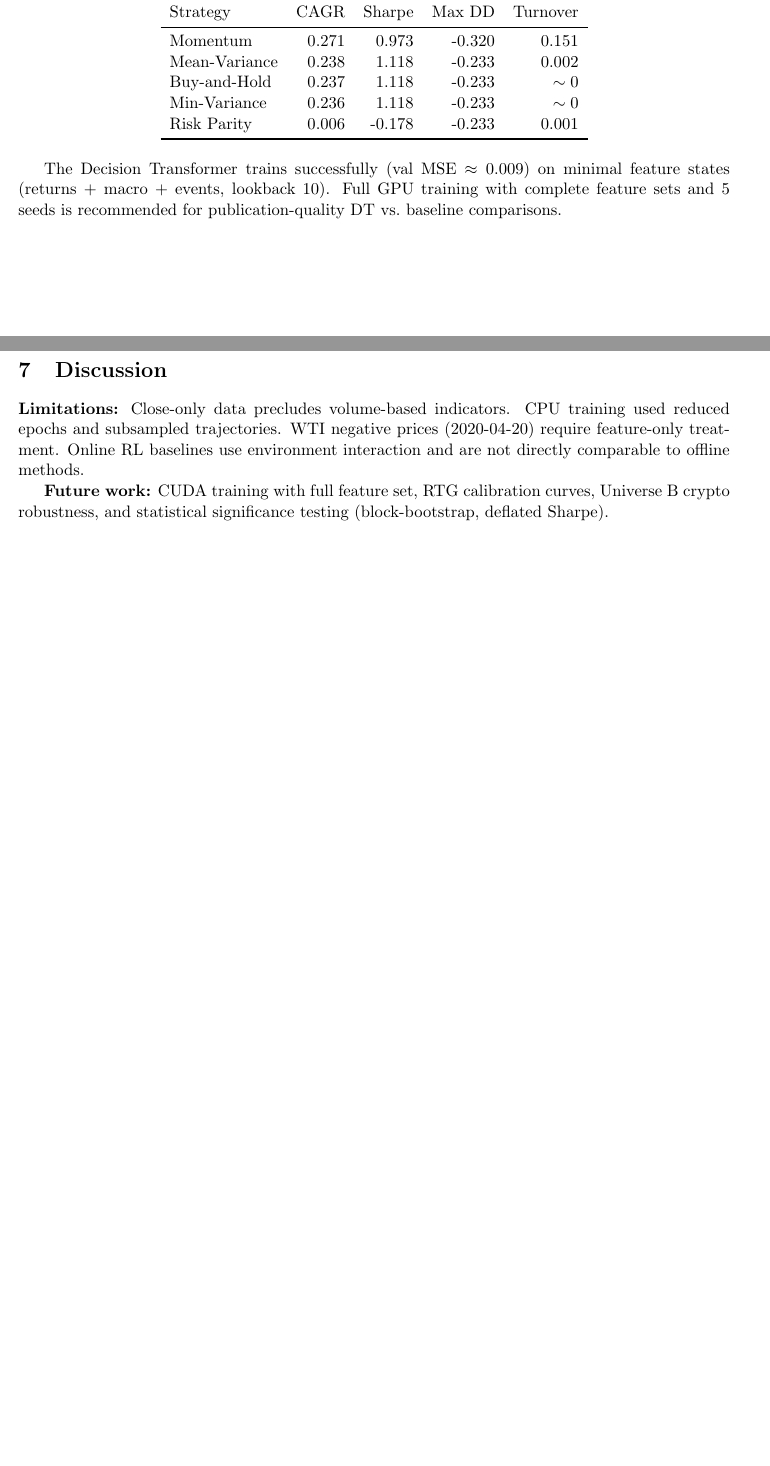
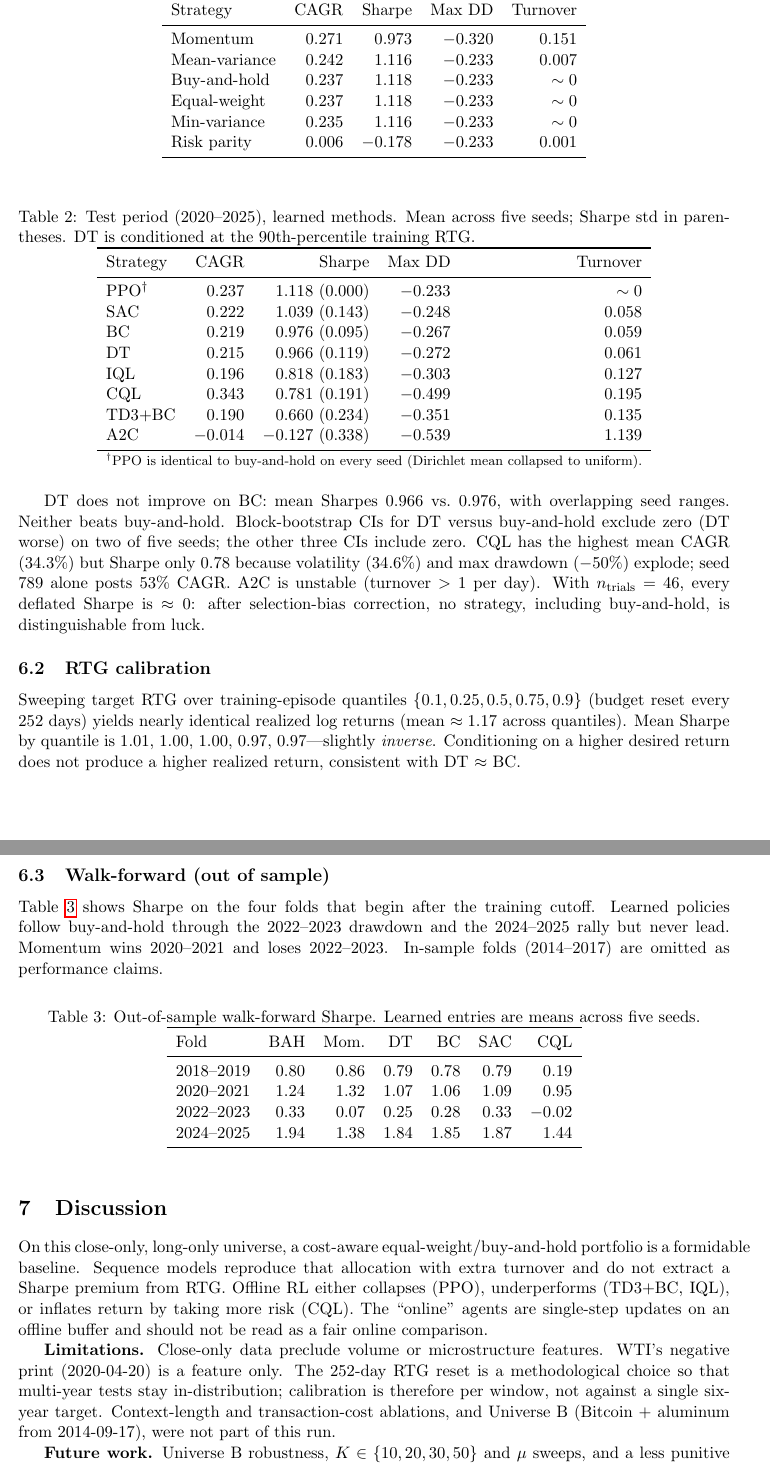
Before and after one commit to ShojebBhuiyan/Decision-Transformer-for-Sequential-Portfolio-Allocation-using-Offline-Reinforcement-Learning, a LaTeX paper (paper/main.tex): two parts of pages 2 and 3 of 3 before the commit and two parts of pages 3 and 4 of 4 after it, joined at a grey line, cut so that both start at the same text, the shorter picture padded with empty space. Compiled offline with pdfLaTeX.

Commit message:
docs(paper): report Universe A sweep results and learned-model evaluation
Co-authored-by: Cursor <cursoragent@cursor.com>

```diff
--- a/paper/main.tex
+++ b/paper/main.tex
@@ -48,3 +54,4 @@ Table~\ref{tab:test} summarizes classical baseline performance on the test perio
 
 \begin{table}[h]
 \centering
+\caption{Test period (2020--2025), Universe~A, classical baselines. Turnover is mean daily $L_1$ turnover.}
@@ -54,21 +60,67 @@ Table~\ref{tab:test} summarizes classical baseline performance on the test perio
 \toprule
 Strategy & CAGR & Sharpe & Max DD & Turnover \\
 \midrule
-Momentum & 0.271 & 0.973 & -0.320 & 0.151 \\
-Mean-Variance & 0.238 & 1.118 & -0.233 & 0.002 \\
-Buy-and-Hold & 0.237 & 1.118 & -0.233 & $\sim 0$ \\
-Min-Variance & 0.236 & 1.118 & -0.233 & $\sim 0$ \\
-Risk Parity & 0.006 & -0.178 & -0.233 & 0.001 \\
+Momentum       & 0.271 & 0.973 & $-0.320$ & 0.151 \\
+Mean-variance  & 0.242 & 1.116 & $-0.233$ & 0.007 \\
+Buy-and-hold   & 0.237 & 1.118 & $-0.233$ & $\sim 0$ \\
+Equal-weight   & 0.237 & 1.118 & $-0.233$ & $\sim 0$ \\
+Min-variance   & 0.235 & 1.116 & $-0.233$ & $\sim 0$ \\
+Risk parity    & 0.006 & $-0.178$ & $-0.233$ & 0.001 \\
 \bottomrule
 \end{tabular}
 \end{table}
 
-The Decision Transformer trains successfully (val MSE $\approx 0.009$) on minimal feature states (returns + macro + events, lookback 10). Full GPU training with complete feature sets and 5 seeds is recommended for publication-quality DT vs.\ baseline comparisons.
+\begin{table}[h]
+\centering
+\caption{Test period (2020--2025), learned methods. Mean across five seeds; Sharpe std in parentheses. DT is conditioned at the 90th-percentile training RTG.}
+\label{tab:learned}
+\begin{tabular}{lrrrr}
+\toprule
+Strategy & CAGR & Sharpe & Max DD & Turnover \\
+\midrule
+PPO$^\dagger$ & 0.237 & $1.118$ $(0.000)$ & $-0.233$ & $\sim 0$ \\
+SAC           & 0.222 & $1.039$ $(0.143)$ & $-0.248$ & 0.058 \\
+BC            & 0.219 & $0.976$ $(0.095)$ & $-0.267$ & 0.059 \\
+DT            & 0.215 & $0.966$ $(0.119)$ & $-0.272$ & 0.061 \\
+IQL           & 0.196 & $0.818$ $(0.183)$ & $-0.303$ & 0.127 \\
+CQL           & 0.343 & $0.781$ $(0.191)$ & $-0.499$ & 0.195 \\
+TD3+BC        & 0.190 & $0.660$ $(0.234)$ & $-0.351$ & 0.135 \\
+A2C           & $-0.014$ & $-0.127$ $(0.338)$ & $-0.539$ & 1.139 \\
+\bottomrule
+\multicolumn{5}{l}{\footnotesize $^\dagger$PPO is identical to buy-and-hold on every seed (Dirichlet mean collapsed to uniform).}
+\end{tabular}
+\end{table}
+
+DT does not improve on BC: mean Sharpes $0.966$ vs.\ $0.976$, with overlapping seed ranges. Neither beats buy-and-hold. Block-bootstrap CIs for DT versus buy-and-hold exclude zero (DT worse) on two of five seeds; the other three CIs include zero. CQL has the highest mean CAGR ($34.3\%$) but Sharpe only $0.78$ because volatility ($34.6\%$) and max drawdown ($-50\%$) explode; seed 789 alone posts $53\%$ CAGR. A2C is unstable (turnover $>1$ per day). With $n_{\mathrm{trials}}=46$, every deflated Sharpe is $\approx 0$: after selection-bias correction, no strategy, including buy-and-hold, is distinguishable from luck.
+
+\subsection{RTG calibration}
+Sweeping target RTG over training-episode quantiles $\{0.1,0.25,0.5,0.75,0.9\}$ (budget reset every 252 days) yields nearly identical realized log returns (mean $\approx 1.17$ across quantiles). Mean Sharpe by quantile is $1.01$, $1.00$, $1.00$, $0.97$, $0.97$---slightly \emph{inverse}. Conditioning on a higher desired return does not produce a higher realized return, consistent with DT $\approx$ BC.
+
+\subsection{Walk-forward (out of sample)}
+Table~\ref{tab:wf} shows Sharpe on the four folds that begin after the training cutoff. Learned policies follow buy-and-hold through the 2022--2023 drawdown and the 2024--2025 rally but never lead. Momentum wins 2020--2021 and loses 2022--2023. In-sample folds (2014--2017) are omitted as performance claims.
+
+\begin{table}[h]
+\centering
+\caption{Out-of-sample walk-forward Sharpe. Learned entries are means across five seeds.}
+\label{tab:wf}
+\begin{tabular}{lrrrrrr}
+\toprule
+Fold & BAH & Mom.\ & DT & BC & SAC & CQL \\
+\midrule
+2018--2019 & 0.80 & 0.86 & 0.79 & 0.78 & 0.79 & 0.19 \\
+2020--2021 & 1.24 & 1.32 & 1.07 & 1.06 & 1.09 & 0.95 \\
+2022--2023 & 0.33 & 0.07 & 0.25 & 0.28 & 0.33 & $-0.02$ \\
+2024--2025 & 1.94 & 1.38 & 1.84 & 1.85 & 1.87 & 1.44 \\
+\bottomrule
+\end{tabular}
+\end{table}
 
 \section{Discussion}
-\textbf{Limitations:} Close-only data precludes volume-based indicators. CPU training used reduced epochs and subsampled trajectories. WTI negative prices (2020-04-20) require feature-only treatment. Online RL baselines use environment interaction and are not directly comparable to offline methods.
+On this close-only, long-only universe, a cost-aware equal-weight/buy-and-hold portfolio is a formidable baseline. Sequence models reproduce that allocation with extra turnover and do not extract a Sharpe premium from RTG. Offline RL either collapses (PPO), underperforms (TD3+BC, IQL), or inflates return by taking more risk (CQL). The ``online'' agents are single-step updates on an offline buffer and should not be read as a fair online comparison.
 
-\textbf{Future work:} CUDA training with full feature set, RTG calibration curves, Universe~B crypto robustness, and statistical significance testing (block-bootstrap, deflated Sharpe).
+\textbf{Limitations.} Close-only data preclude volume or microstructure features. WTI's negative print (2020-04-20) is a feature only. The 252-day RTG reset is a methodological choice so that multi-year tests stay in-distribution; calibration is therefore per window, not against a single six-year target. Context-length and transaction-cost ablations, and Universe~B (Bitcoin + aluminum from 2014-09-17), were not part of this run.
+
+\textbf{Future work.} Universe~B robustness, $K\in\{10,20,30,50\}$ and $\mu$ sweeps, and a less punitive trial count for deflated Sharpe (algorithm-level rather than per-seed).
 
 \begin{thebibliography}{9}
 \bibitem{chen2021dt}
```
Also changed, not shown: paper/main.tex (35 more changed lines).
